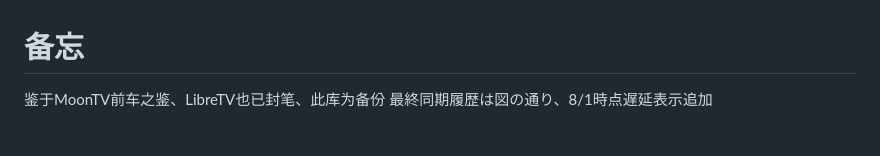
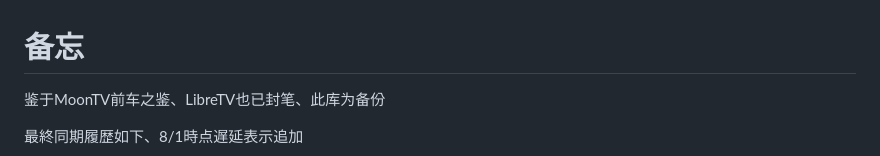
Before and after one commit to xitoto/LibreTV, a Markdown page: README.md, the part around the change. GitHub-like rendering; blank space fills up the shorter version.

```diff
--- a/README.md
+++ b/README.md
@@ -1,7 +1,9 @@
 # 备忘
 
 鉴于MoonTV前车之鉴、LibreTV也已封笔、此库为备份
-最終同期履歴は図の通り、8/1時点遅延表示追加
+
+最終同期履歴如下、8/1時点遅延表示追加
+
 ![](キャプチャ.JPG)
 
 
```
